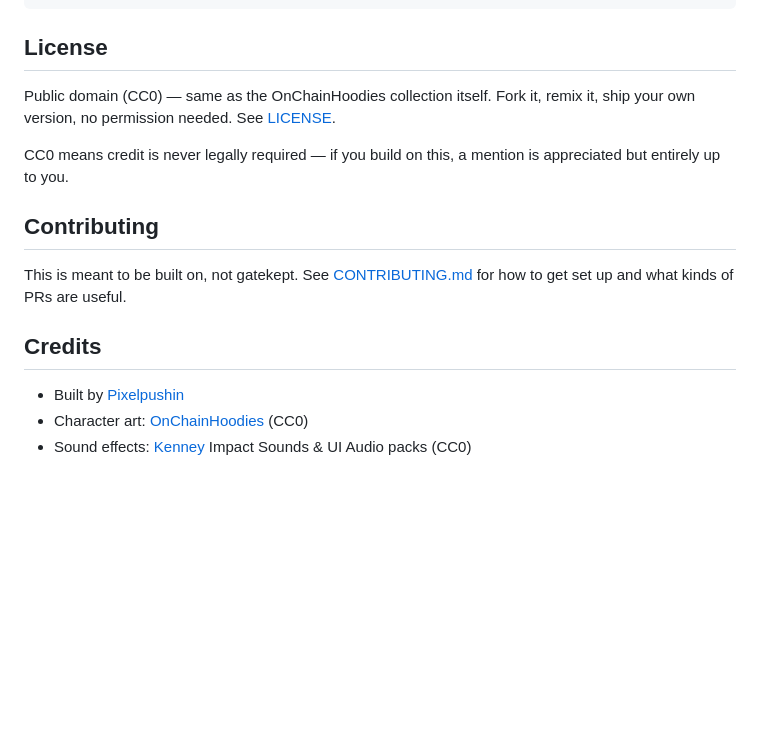
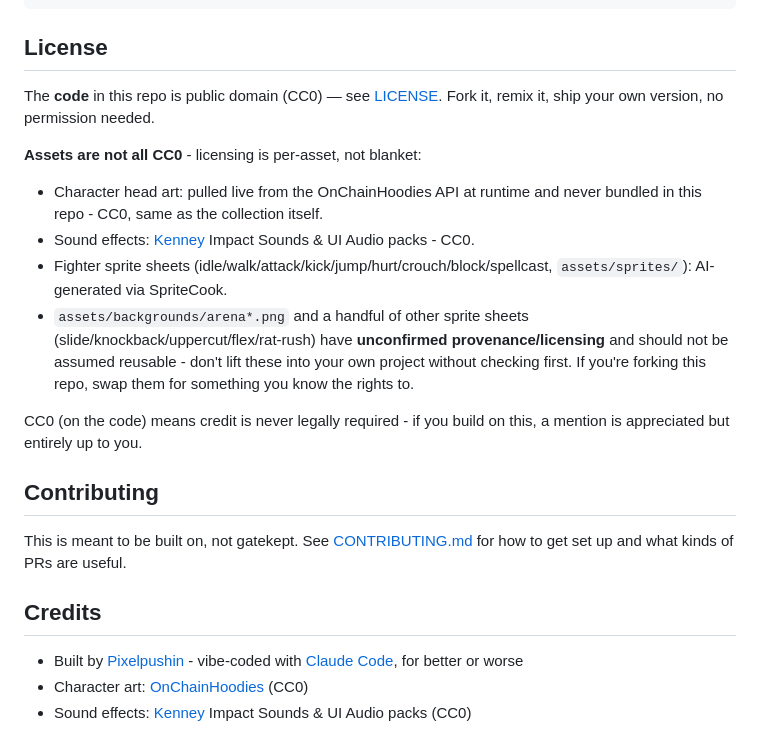
Before and after one commit to Bradymck/hoodies-fight, a Markdown page: README.md, the part around the change. Rendered like a GitHub page; blank space fills up the shorter version.

Commit message:
Fix false blanket CC0 claim over assets - licensing is per-asset, not uniform
The README claimed the whole project was CC0 "same as OnChainHoodies," but
that only actually applies to the OnChainHoodies-sourced head art (fetched
live, never bundled) and the Kenney sound packs. The background art and a
few sprite sheets have unconfirmed provenance and were never verified as
freely licensed - flagging that honestly instead of overclaiming on a live,
public site. Also added an honest "vibe-coded with Claude Code" credit line.

```diff
--- a/README.md
+++ b/README.md
@@ -49,9 +49,16 @@ assets/               Sprite sheets, backgrounds, FX, sounds, branding
 
 ## License
 
-Public domain (CC0) — same as the OnChainHoodies collection itself. Fork it, remix it, ship your own version, no permission needed. See [LICENSE](LICENSE).
+The **code** in this repo is public domain (CC0) — see [LICENSE](LICENSE). Fork it, remix it, ship your own version, no permission needed.
 
-CC0 means credit is never legally required — if you build on this, a mention is appreciated but entirely up to you.
+**Assets are not all CC0** - licensing is per-asset, not blanket:
+
+- Character head art: pulled live from the OnChainHoodies API at runtime and never bundled in this repo - CC0, same as the collection itself.
+- Sound effects: [Kenney](https://kenney.nl) Impact Sounds & UI Audio packs - CC0.
+- Fighter sprite sheets (idle/walk/attack/kick/jump/hurt/crouch/block/spellcast, `assets/sprites/`): AI-generated via SpriteCook.
+- `assets/backgrounds/arena*.png` and a handful of other sprite sheets (slide/knockback/uppercut/flex/rat-rush) have **unconfirmed provenance/licensing** and should not be assumed reusable - don't lift these into your own project without checking first. If you're forking this repo, swap them for something you know the rights to.
+
+CC0 (on the code) means credit is never legally required - if you build on this, a mention is appreciated but entirely up to you.
 
 ## Contributing
 
@@ -59,6 +66,6 @@ This is meant to be built on, not gatekept. See [CONTRIBUTING.md](CONTRIBUTING.m
 
 ## Credits
 
-- Built by [Pixelpushin](https://github.com/Pixelpushin)
+- Built by [Pixelpushin](https://github.com/Pixelpushin) - vibe-coded with [Claude Code](https://claude.com/claude-code), for better or worse
 - Character art: [OnChainHoodies](https://onchainhoodies.xyz) (CC0)
 - Sound effects: [Kenney](https://kenney.nl) Impact Sounds & UI Audio packs (CC0)
```
